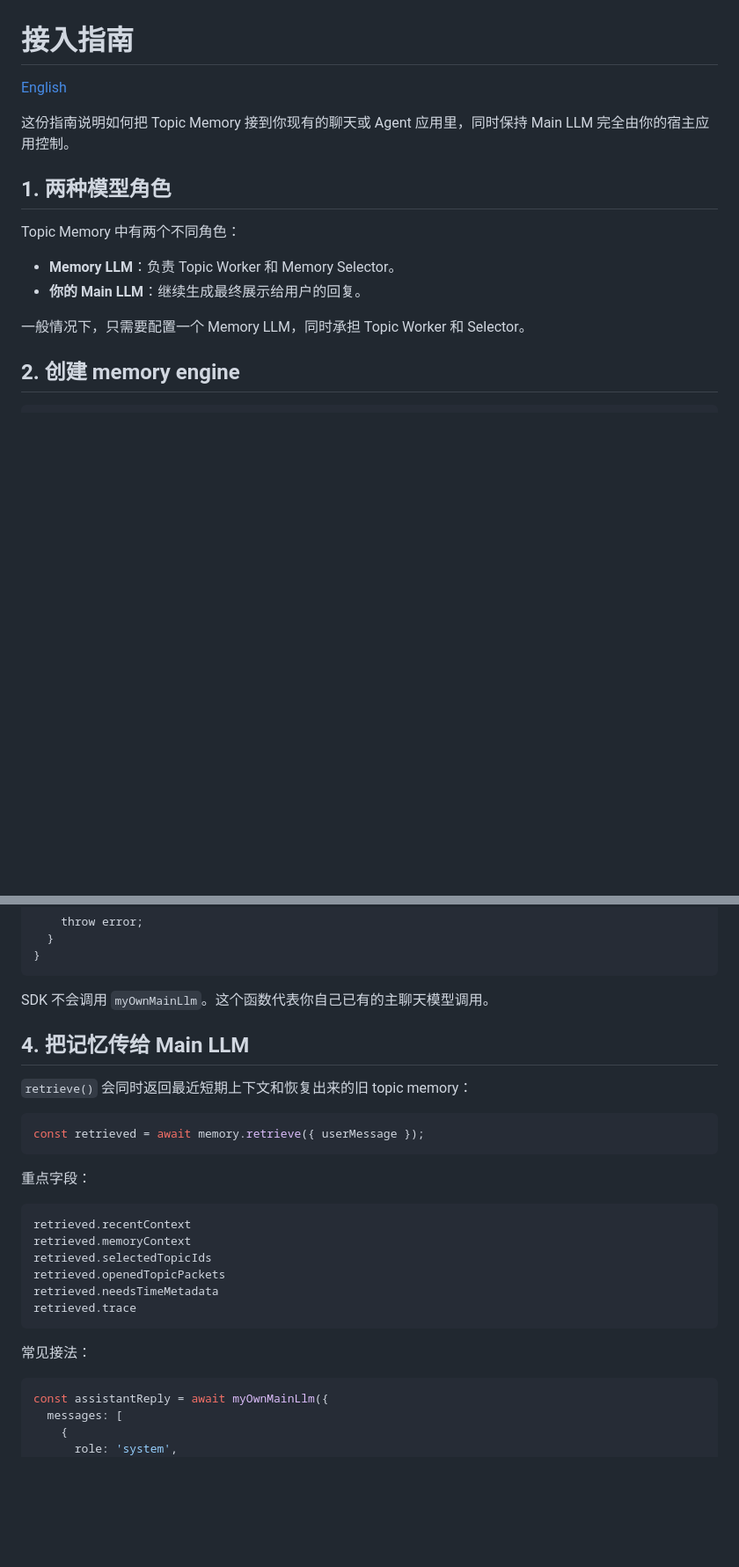
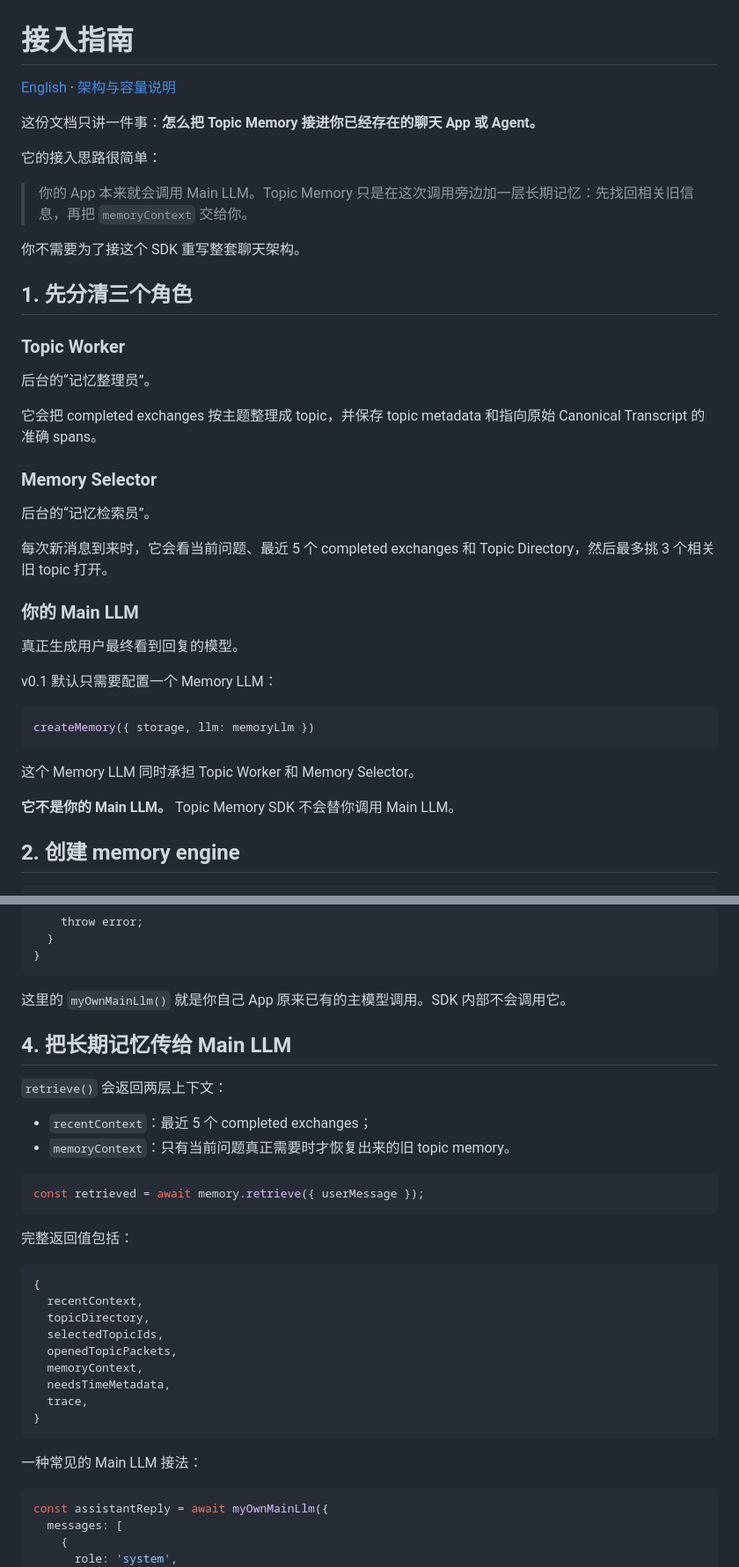
Before and after one commit to ziningshu-code/memory-system-mvp, a Markdown page: docs/USAGE.zh-CN.md, 2 parts joined by grey strips. Shown at 88% size. GitHub-like rendering; blank space fills up the shorter version.

````diff
--- a/docs/USAGE.zh-CN.md
+++ b/docs/USAGE.zh-CN.md
@@ -1,17 +1,42 @@
 # 接入指南
 
-[English](./USAGE.md)
+[English](./USAGE.md) · [架构与容量说明](./ARCHITECTURE.zh-CN.md)
 
-这份指南说明如何把 Topic Memory 接到你现有的聊天或 Agent 应用里，同时保持 Main LLM 完全由你的宿主应用控制。
+这份文档只讲一件事：**怎么把 Topic Memory 接进你已经存在的聊天 App 或 Agent。**
 
-## 1. 两种模型角色
+它的接入思路很简单：
 
-Topic Memory 中有两个不同角色：
+> 你的 App 本来就会调用 Main LLM。Topic Memory 只是在这次调用旁边加一层长期记忆：先找回相关旧信息，再把 `memoryContext` 交给你。
 
-- **Memory LLM**：负责 Topic Worker 和 Memory Selector。
-- **你的 Main LLM**：继续生成最终展示给用户的回复。
+你不需要为了接这个 SDK 重写整套聊天架构。
 
-一般情况下，只需要配置一个 Memory LLM，同时承担 Topic Worker 和 Selector。
+## 1. 先分清三个角色
+
+### Topic Worker
+
+后台的“记忆整理员”。
+
+它会把 completed exchanges 按主题整理成 topic，并保存 topic metadata 和指向原始 Canonical Transcript 的准确 spans。
+
+### Memory Selector
+
+后台的“记忆检索员”。
+
+每次新消息到来时，它会看当前问题、最近 5 个 completed exchanges 和 Topic Directory，然后最多挑 3 个相关旧 topic 打开。
+
+### 你的 Main LLM
+
+真正生成用户最终看到回复的模型。
+
+v0.1 默认只需要配置一个 Memory LLM：
+
+```ts
+createMemory({ storage, llm: memoryLlm })
+```
+
+这个 Memory LLM 同时承担 Topic Worker 和 Memory Selector。
+
+**它不是你的 Main LLM。** Topic Memory SDK 不会替你调用 Main LLM。
 
 ## 2. 创建 memory engine
 
@@ -83,28 +120,34 @@ async function handleUserMessage(userMessage: string) {
 }
 ```
 
-SDK 不会调用 `myOwnMainLlm`。这个函数代表你自己已有的主聊天模型调用。
+这里的 `myOwnMainLlm()` 就是你自己 App 原来已有的主模型调用。SDK 内部不会调用它。
 
-## 4. 把记忆传给 Main LLM
+## 4. 把长期记忆传给 Main LLM
 
-`retrieve()` 会同时返回最近短期上下文和恢复出来的旧 topic memory：
+`retrieve()` 会返回两层上下文：
+
+- `recentContext`：最近 5 个 completed exchanges；
+- `memoryContext`：只有当前问题真正需要时才恢复出来的旧 topic memory。
 
 ```ts
 const retrieved = await memory.retrieve({ userMessage });
 ```
 
-重点字段：
+完整返回值包括：
 
 ```ts
-retrieved.recentContext
-retrieved.memoryContext
-retrieved.selectedTopicIds
-retrieved.openedTopicPackets
-retrieved.needsTimeMetadata
-retrieved.trace
+{
+  recentContext,
+  topicDirectory,
+  selectedTopicIds,
+  openedTopicPackets,
+  memoryContext,
+  needsTimeMetadata,
+  trace,
+}
 ```
 
-常见接法：
+一种常见的 Main LLM 接法：
 
 ```ts
 const assistantReply = await myOwnMainLlm({
````
Also changed, not shown: other parts of docs/USAGE.zh-CN.md (+119 -49 lines).
